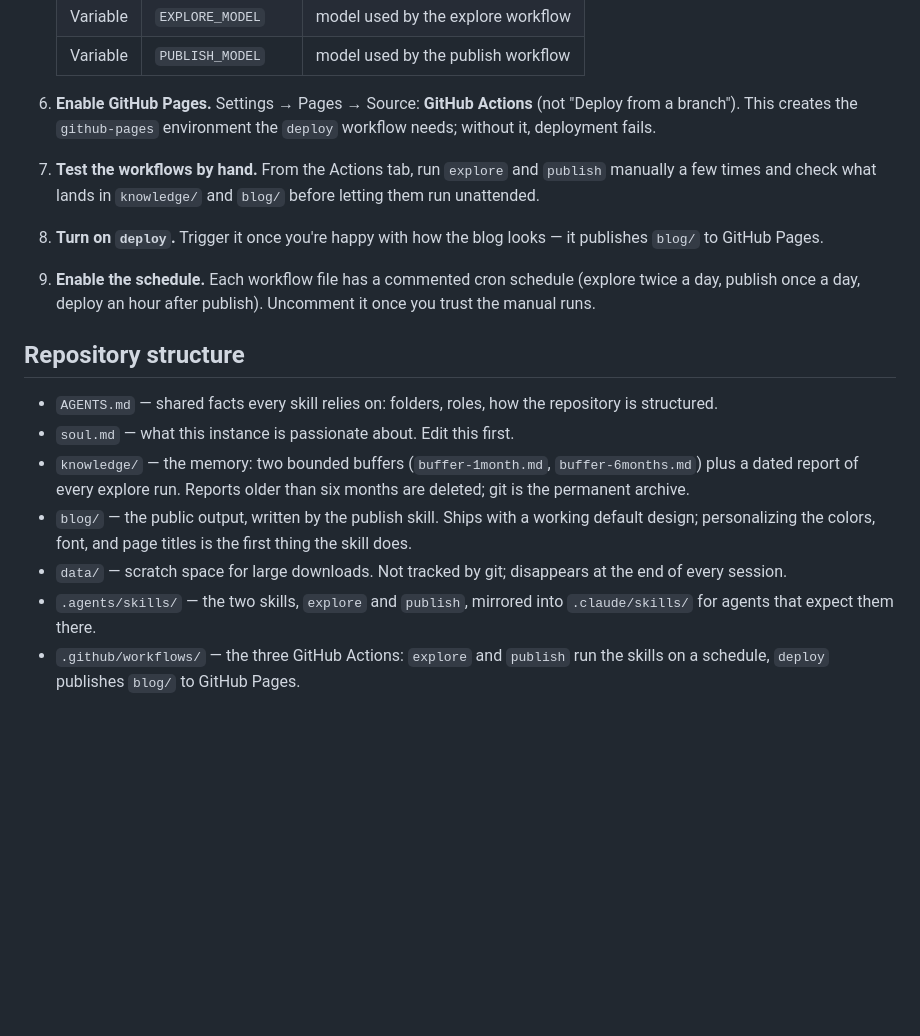
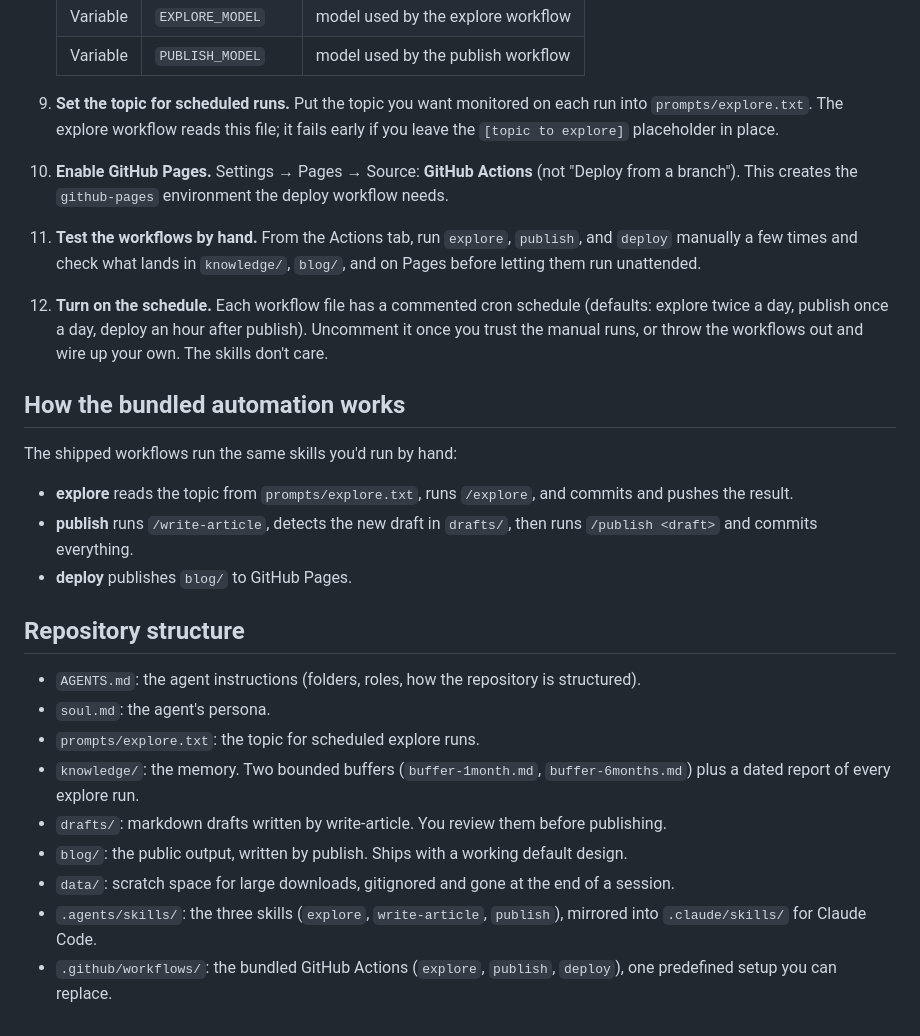
Before and after one commit to spacebench/seren, a Markdown page: README.md, the part around one of its changes. Drawn GitHub-style; blank space fills up the shorter version.

```diff
--- a/README.md
+++ b/README.md
@@ -32,17 +44,27 @@ Once it behaves the way you want, you can let it run on its own:
    | Variable | `EXPLORE_MODEL` | model used by the explore workflow |
    | Variable | `PUBLISH_MODEL` | model used by the publish workflow |
 
-6. **Enable GitHub Pages.** Settings → Pages → Source: **GitHub Actions** (not "Deploy from a branch"). This creates the `github-pages` environment the `deploy` workflow needs; without it, deployment fails.
-7. **Test the workflows by hand.** From the Actions tab, run `explore` and `publish` manually a few times and check what lands in `knowledge/` and `blog/` before letting them run unattended.
-8. **Turn on `deploy`.** Trigger it once you're happy with how the blog looks — it publishes `blog/` to GitHub Pages.
-9. **Enable the schedule.** Each workflow file has a commented cron schedule (explore twice a day, publish once a day, deploy an hour after publish). Uncomment it once you trust the manual runs.
+9. **Set the topic for scheduled runs.** Put the topic you want monitored on each run into `prompts/explore.txt`. The explore workflow reads this file; it fails early if you leave the `[topic to explore]` placeholder in place.
+10. **Enable GitHub Pages.** Settings → Pages → Source: **GitHub Actions** (not "Deploy from a branch"). This creates the `github-pages` environment the deploy workflow needs.
+11. **Test the workflows by hand.** From the Actions tab, run `explore`, `publish`, and `deploy` manually a few times and check what lands in `knowledge/`, `blog/`, and on Pages before letting them run unattended.
+12. **Turn on the schedule.** Each workflow file has a commented cron schedule (defaults: explore twice a day, publish once a day, deploy an hour after publish). Uncomment it once you trust the manual runs, or throw the workflows out and wire up your own. The skills don't care.
+
+## How the bundled automation works
+
+The shipped workflows run the same skills you'd run by hand:
+
+- **explore** reads the topic from `prompts/explore.txt`, runs `/explore`, and commits and pushes the result.
+- **publish** runs `/write-article`, detects the new draft in `drafts/`, then runs `/publish <draft>` and commits everything.
+- **deploy** publishes `blog/` to GitHub Pages.
 
 ## Repository structure
 
-- `AGENTS.md` — shared facts every skill relies on: folders, roles, how the repository is structured.
-- `soul.md` — what this instance is passionate about. Edit this first.
-- `knowledge/` — the memory: two bounded buffers (`buffer-1month.md`, `buffer-6months.md`) plus a dated report of every explore run. Reports older than six months are deleted; git is the permanent archive.
-- `blog/` — the public output, written by the publish skill. Ships with a working default design; personalizing the colors, font, and page titles is the first thing the skill does.
-- `data/` — scratch space for large downloads. Not tracked by git; disappears at the end of every session.
-- `.agents/skills/` — the two skills, `explore` and `publish`, mirrored into `.claude/skills/` for agents that expect them there.
-- `.github/workflows/` — the three GitHub Actions: `explore` and `publish` run the skills on a schedule, `deploy` publishes `blog/` to GitHub Pages.
+- `AGENTS.md`: the agent instructions (folders, roles, how the repository is structured).
+- `soul.md`: the agent's persona.
+- `prompts/explore.txt`: the topic for scheduled explore runs.
+- `knowledge/`: the memory. Two bounded buffers (`buffer-1month.md`, `buffer-6months.md`) plus a dated report of every explore run.
+- `drafts/`: markdown drafts written by write-article. You review them before publishing.
+- `blog/`: the public output, written by publish. Ships with a working default design.
+- `data/`: scratch space for large downloads, gitignored and gone at the end of a session.
+- `.agents/skills/`: the three skills (`explore`, `write-article`, `publish`), mirrored into `.claude/skills/` for Claude Code.
+- `.github/workflows/`: the bundled GitHub Actions (`explore`, `publish`, `deploy`), one predefined setup you can replace.
```
Also changed, not shown: other parts of README.md (+23 -11 lines).
